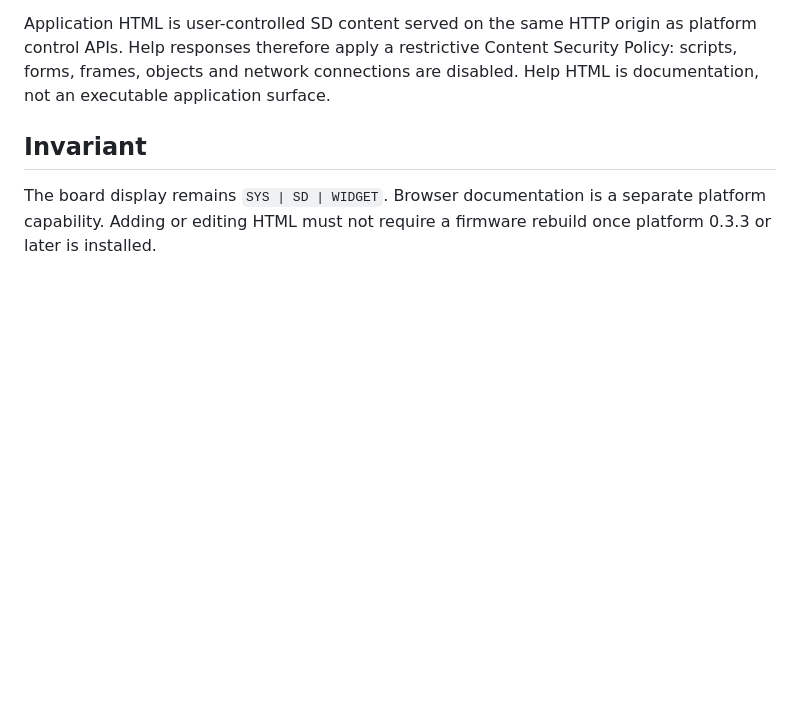
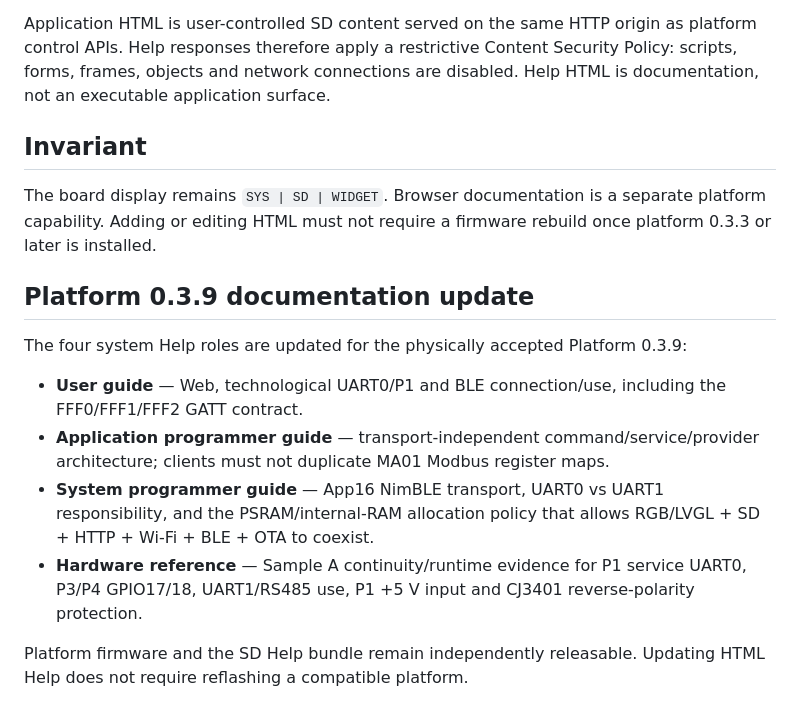
Before and after one commit to AIDevelopersMonster/ESP32-8048S043-lab, a Markdown page: apps/09_SDWidgetLibrary/SD_HELP_SYSTEM.md, the part around the change. GitHub-like rendering; blank space fills up the shorter version.

Commit message:
docs(sd-help): record 0.3.9 coverage for all guide roles

```diff
--- a/apps/09_SDWidgetLibrary/SD_HELP_SYSTEM.md
+++ b/apps/09_SDWidgetLibrary/SD_HELP_SYSTEM.md
@@ -91,3 +91,15 @@ Application HTML is user-controlled SD content served on the same HTTP origin as
 ## Invariant
 
 The board display remains `SYS | SD | WIDGET`. Browser documentation is a separate platform capability. Adding or editing HTML must not require a firmware rebuild once platform 0.3.3 or later is installed.
+
+
+## Platform 0.3.9 documentation update
+
+The four system Help roles are updated for the physically accepted Platform 0.3.9:
+
+- **User guide** — Web, technological UART0/P1 and BLE connection/use, including the FFF0/FFF1/FFF2 GATT contract.
+- **Application programmer guide** — transport-independent command/service/provider architecture; clients must not duplicate MA01 Modbus register maps.
+- **System programmer guide** — App16 NimBLE transport, UART0 vs UART1 responsibility, and the PSRAM/internal-RAM allocation policy that allows RGB/LVGL + SD + HTTP + Wi-Fi + BLE + OTA to coexist.
+- **Hardware reference** — Sample A continuity/runtime evidence for P1 service UART0, P3/P4 GPIO17/18, UART1/RS485 use, P1 +5 V input and CJ3401 reverse-polarity protection.
+
+Platform firmware and the SD Help bundle remain independently releasable. Updating HTML Help does not require reflashing a compatible platform.
```
